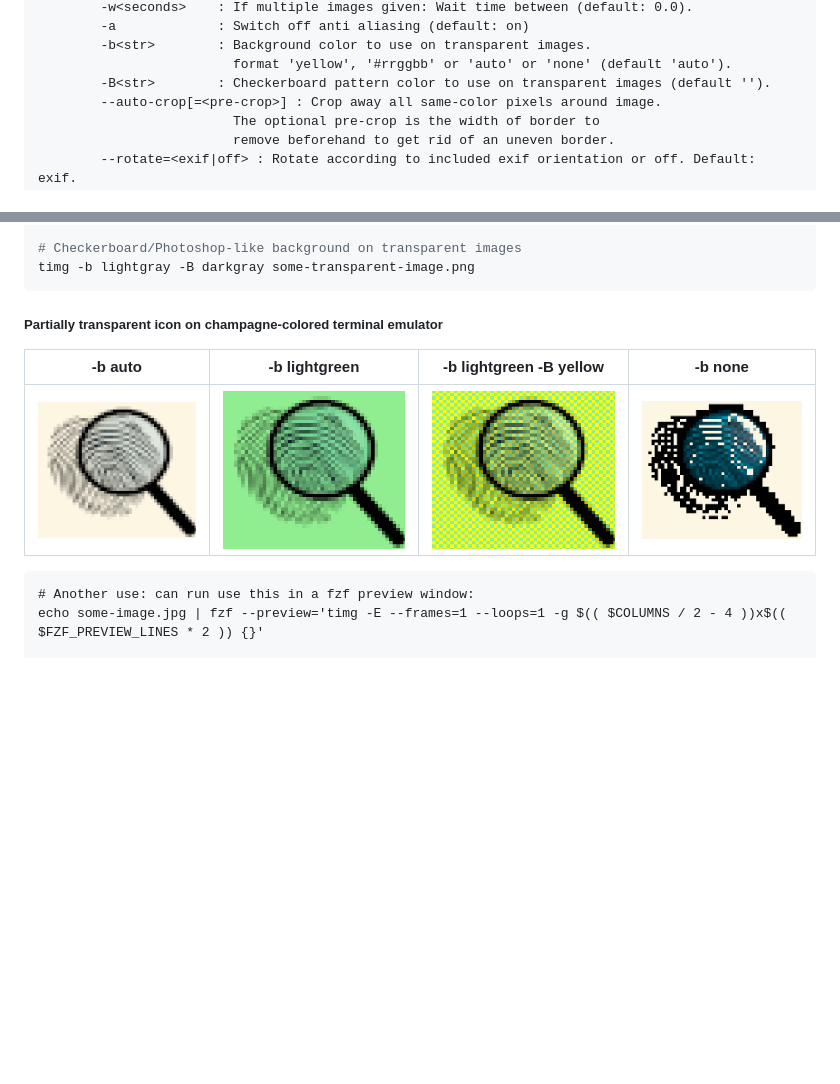
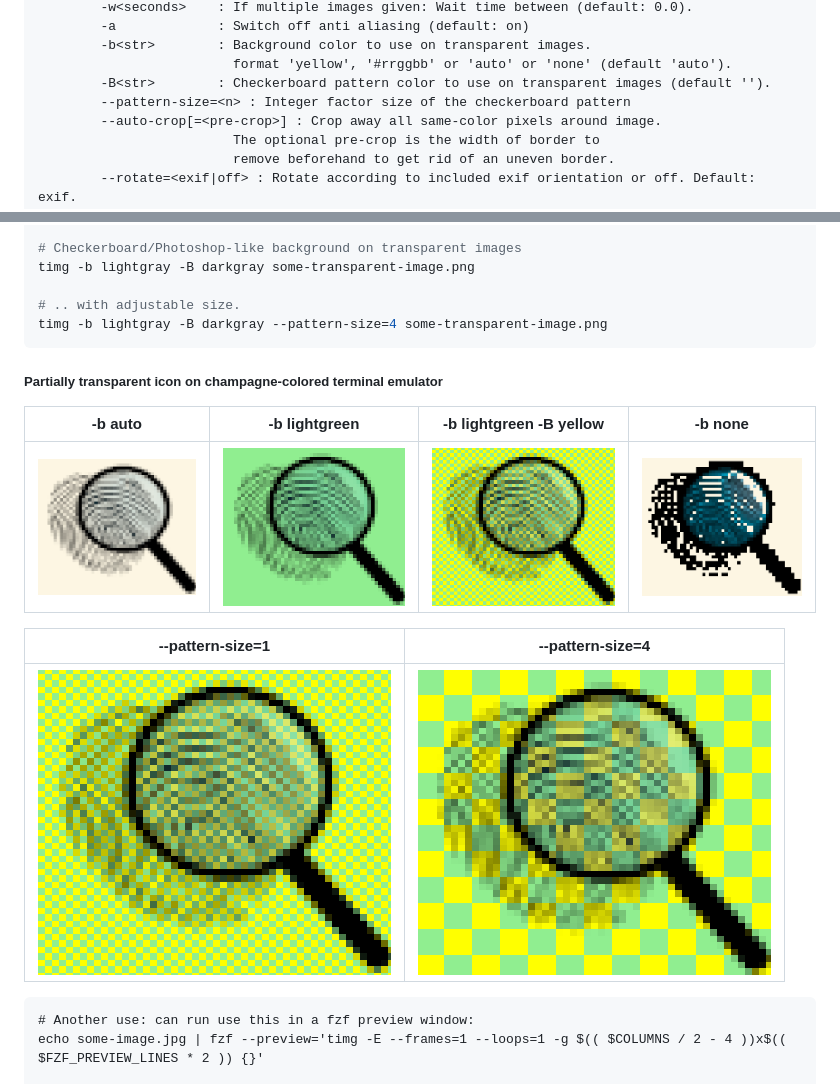
Before and after one commit to hzeller/timg, a Markdown page: README.md, 2 parts joined by grey strips. GitHub-like rendering; pictures changed too: img/alpha-blightgreen-Byellow-4.png (added); blank space fills up the shorter version.

Commit message:
Provide a way to choose the --pattern-size

````diff
--- a/README.md
+++ b/README.md
@@ -104,6 +104,7 @@ Options:
         -b<str>        : Background color to use on transparent images.
                          format 'yellow', '#rrggbb' or 'auto' or 'none' (default 'auto').
         -B<str>        : Checkerboard pattern color to use on transparent images (default '').
+        --pattern-size=<n> : Integer factor size of the checkerboard pattern
         --auto-crop[=<pre-crop>] : Crop away all same-color pixels around image.
                          The optional pre-crop is the width of border to
                          remove beforehand to get rid of an uneven border.
@@ -231,6 +232,9 @@ timg -b '#0000ff' some-transparent-image.png
 
 # Checkerboard/Photoshop-like background on transparent images
 timg -b lightgray -B darkgray some-transparent-image.png
+
+# .. with adjustable size.
+timg -b lightgray -B darkgray --pattern-size=4 some-transparent-image.png
 ```
 
 ##### Partially transparent icon on champagne-colored terminal emulator
@@ -238,6 +242,10 @@ timg -b lightgray -B darkgray some-transparent-image.png
 -b auto  | -b lightgreen | -b lightgreen -B yellow | -b none  |
 ---------|---------------|-------------------------|----------|
 ![](img/alpha-bauto.png) | ![](img/alpha-blightgreen.png)  | ![](img/alpha-blightgreen-Byellow.png) | ![](img/alpha-bnone.png)
+
+--pattern-size=1                       | --pattern-size=4 |
+---------------------------------------|--------------------------------------|
+![](img/alpha-blightgreen-Byellow.png) | ![](img/alpha-blightgreen-Byellow-4.png) |
 
 ```
 # Another use: can run use this in a fzf preview window:
````
Also changed, not shown: 8 other files.
